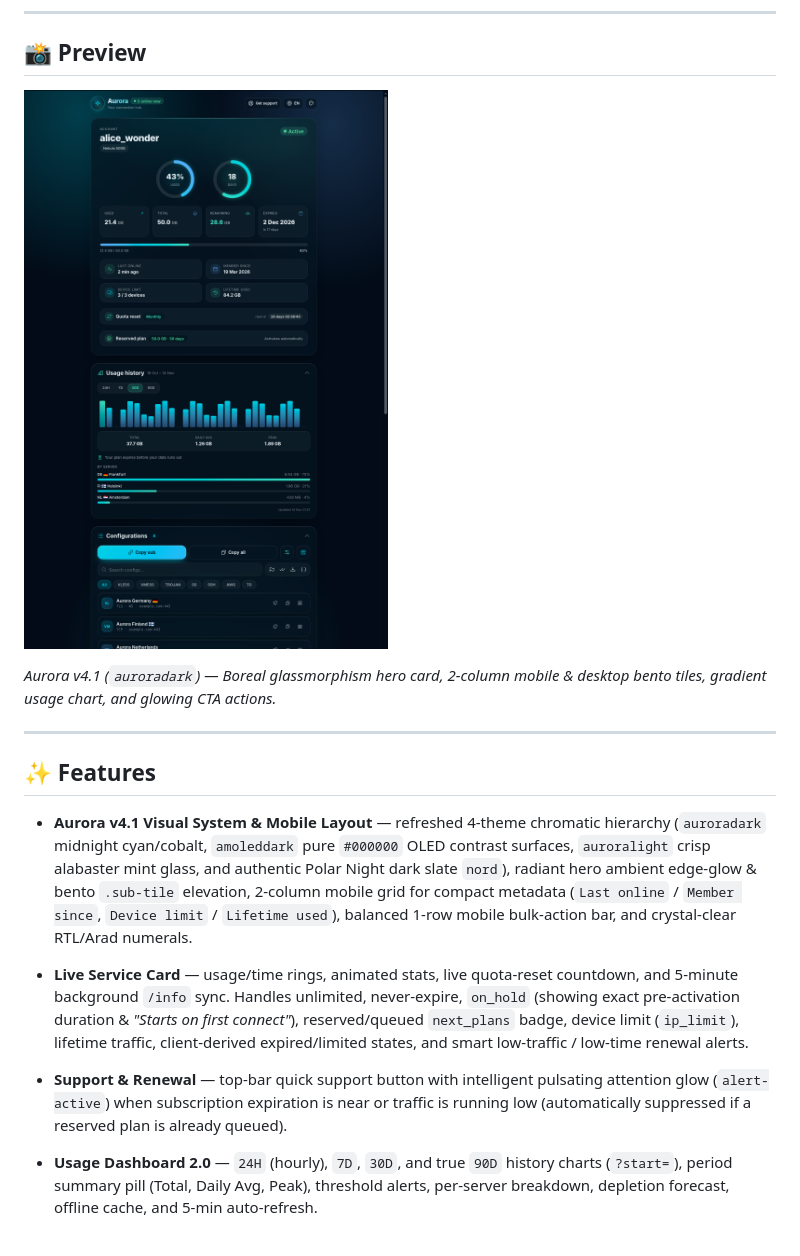
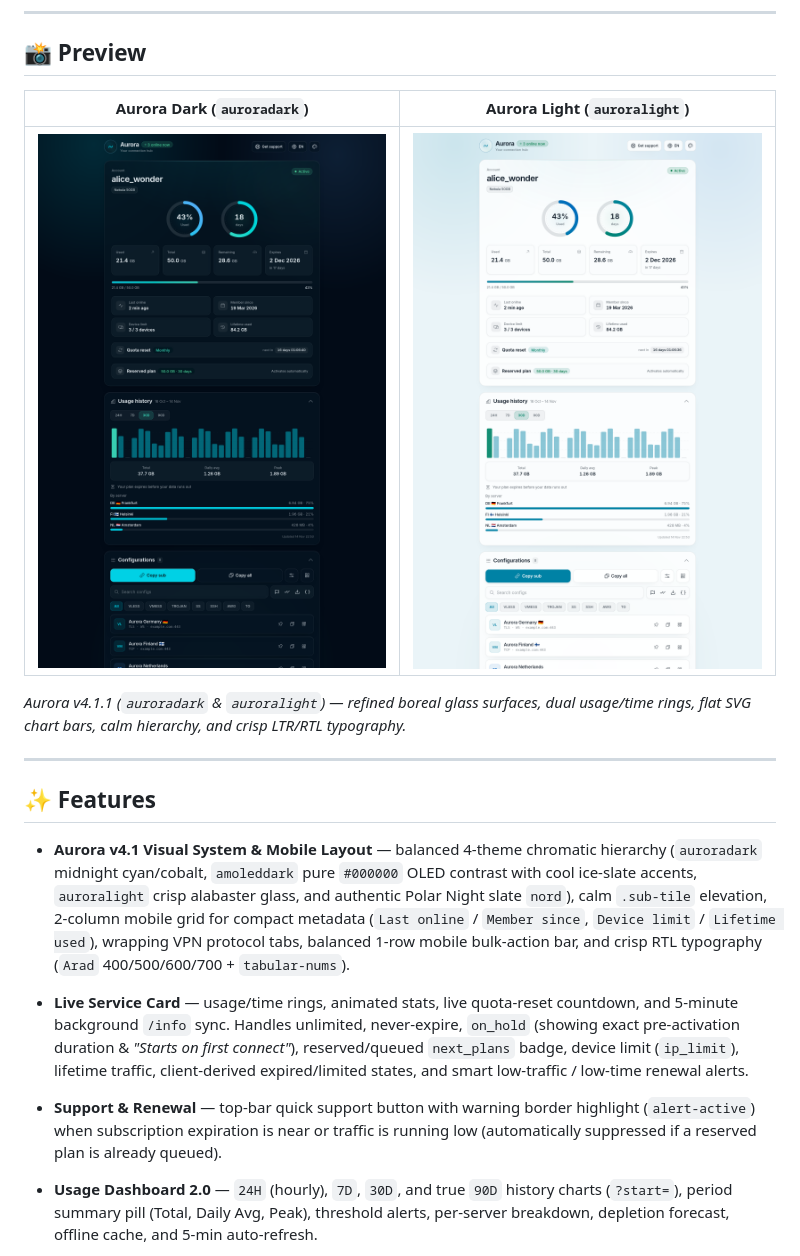
Before and after one commit to Ho3einK84/Aurora, a Markdown page: README.md, the part around the change. GitHub-like rendering; pictures changed too: assets/screenshots/preview-light-v4.1.1.png (added), assets/screenshots/preview-v4.1.0.png (deleted), assets/screenshots/preview-v4.1.1.png (added).

Commit message:
feat(ui): release Aurora v4.1.1 — refined boreal surfaces, flat chart & RTL polish

```diff
--- a/README.md
+++ b/README.md
@@ -8,18 +8,20 @@ Glassmorphism · usage dashboard · EN/FA RTL · white-label · Tailwind v4 + Da
 
 ## 📸 Preview
 
-![Aurora subscription page](assets/screenshots/preview-v4.1.0.png)
+| Aurora Dark (`auroradark`) | Aurora Light (`auroralight`) |
+| :---: | :---: |
+| ![Aurora Dark subscription page](assets/screenshots/preview-v4.1.1.png) | ![Aurora Light subscription page](assets/screenshots/preview-light-v4.1.1.png) |
 
-*Aurora v4.1 (`auroradark`) — Boreal glassmorphism hero card, 2-column mobile & desktop bento tiles, gradient usage chart, and glowing CTA actions.*
+*Aurora v4.1.1 (`auroradark` & `auroralight`) — refined boreal glass surfaces, dual usage/time rings, flat SVG chart bars, calm hierarchy, and crisp LTR/RTL typography.*
 
 ---
 
 ## ✨ Features
 
-- **Aurora v4.1 Visual System & Mobile Layout** — refreshed 4-theme chromatic hierarchy (`auroradark` midnight cyan/cobalt, `amoleddark` pure `#000000` OLED contrast surfaces, `auroralight` crisp alabaster mint glass, and authentic Polar Night dark slate `nord`), radiant hero ambient edge-glow & bento `.sub-tile` elevation, 2-column mobile grid for compact metadata (`Last online` / `Member since`, `Device limit` / `Lifetime used`), balanced 1-row mobile bulk-action bar, and crystal-clear RTL/Arad numerals.
+- **Aurora v4.1 Visual System & Mobile Layout** — balanced 4-theme chromatic hierarchy (`auroradark` midnight cyan/cobalt, `amoleddark` pure `#000000` OLED contrast with cool ice-slate accents, `auroralight` crisp alabaster glass, and authentic Polar Night slate `nord`), calm `.sub-tile` elevation, 2-column mobile grid for compact metadata (`Last online` / `Member since`, `Device limit` / `Lifetime used`), wrapping VPN protocol tabs, balanced 1-row mobile bulk-action bar, and crisp RTL typography (`Arad` 400/500/600/700 + `tabular-nums`).
 
 - **Live Service Card** — usage/time rings, animated stats, live quota-reset countdown, and 5-minute background `/info` sync. Handles unlimited, never-expire, `on_hold` (showing exact pre-activation duration & *"Starts on first connect"*), reserved/queued `next_plans` badge, device limit (`ip_limit`), lifetime traffic, client-derived expired/limited states, and smart low-traffic / low-time renewal alerts.
-- **Support & Renewal** — top-bar quick support button with intelligent pulsating attention glow (`alert-active`) when subscription expiration is near or traffic is running low (automatically suppressed if a reserved plan is already queued).
+- **Support & Renewal** — top-bar quick support button with warning border highlight (`alert-active`) when subscription expiration is near or traffic is running low (automatically suppressed if a reserved plan is already queued).
 - **Usage Dashboard 2.0** — `24H` (hourly), `7D`, `30D`, and true `90D` history charts (`?start=`), period summary pill (Total, Daily Avg, Peak), threshold alerts, per-server breakdown, depletion forecast, offline cache, and 5-min auto-refresh.
 - **Smart Configs 2.0** — search (remarks, protocols, transports, SNI, host), protocol filters (VMess, VLESS, Trojan, Shadowsocks, Hysteria2, TUIC, SSH, WireGuard, AmneziaWG, MTProto), pin/favorite configs, clean metadata summary subline (`Reality · TCP · server:port`), click-to-inspect **Connection Details Modal** with per-field copy, localized group-by-country (`Intl.DisplayNames`), bulk select + copy, `.txt`/`.json` export, direct `.conf` download for WireGuard and AmneziaWG (with full obfuscation params), and multi-format subscription popover (`Clash Meta`, `Sing-box`, `V2Ray JSON`, `OpenWrt PassWall`, `WireGuard`).
 - **VPN & Remote Access Files** (OpenVPN · WireGuard · AmneziaWG · SSTP · GRE · L2TP/IPsec · PPTP · IKEv2 · Cisco AnyConnect) — download/copy `.ovpn` and `.conf` profiles, masked credential cards with MTU/TTL/DNS, one-click Linux (`ip tunnel`) & MikroTik RouterOS (`/interface gre`) CLI commands for GRE, and Windows `.pbk` (phonebook) generation for PPTP, L2TP, IKEv2, and SSTP.
```
Also changed, not shown: 10 other files.
